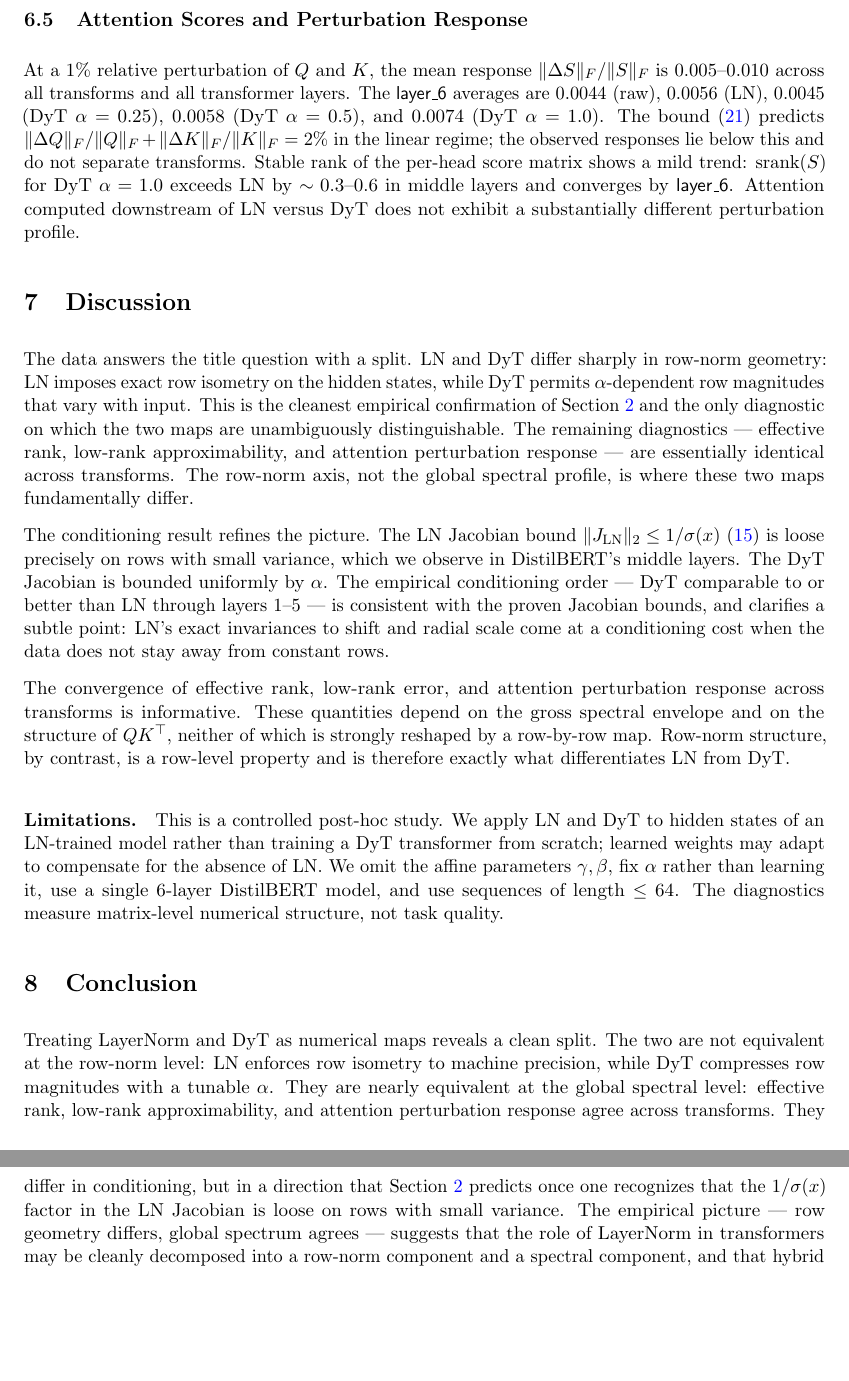
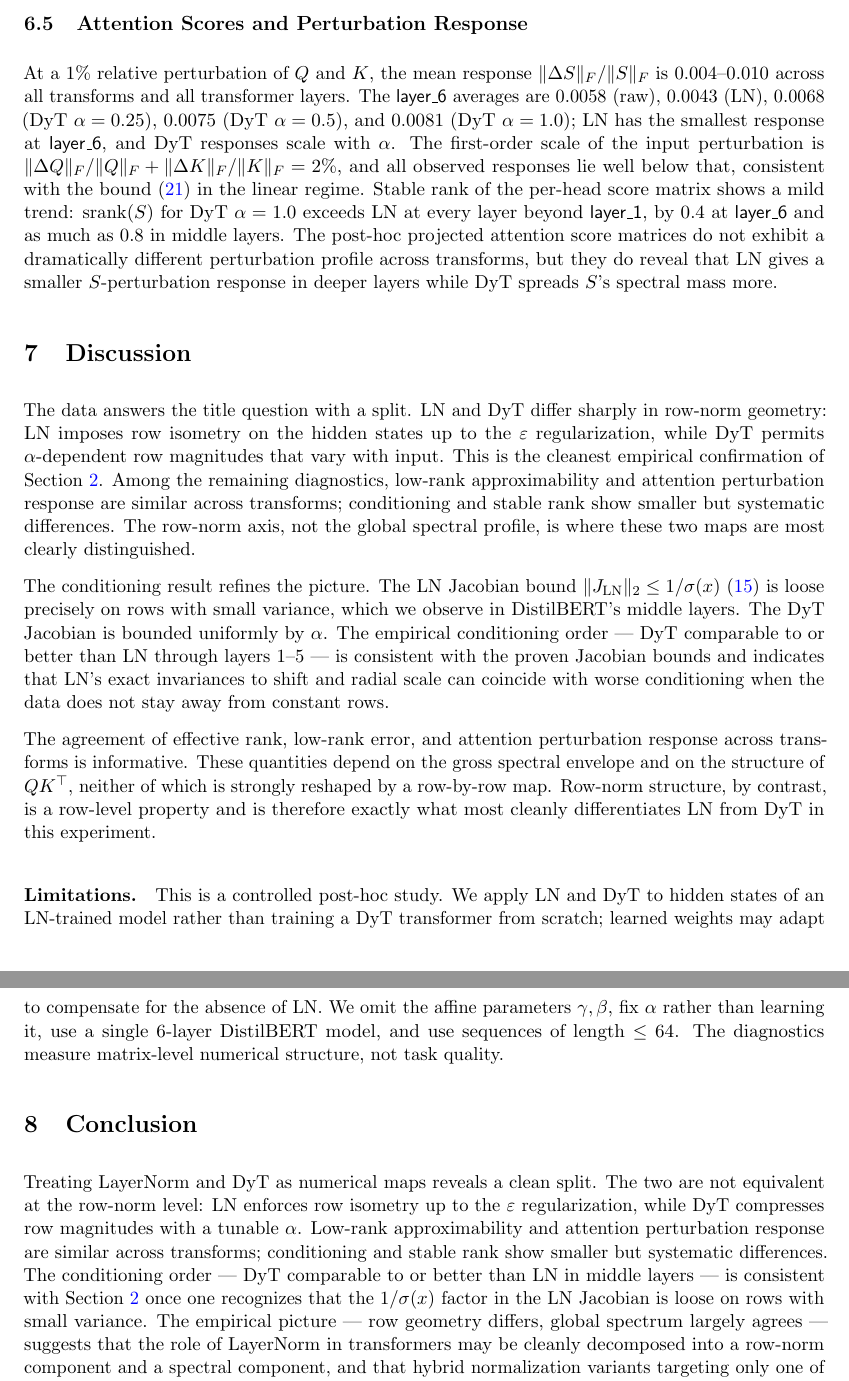
Before and after one commit to zhizhen-kyle-luo/18.S995-Final, a LaTeX paper (main.tex): two parts of pages 16 and 17 of 17 before the commit and two parts of pages 16 and 17 of 18 after it, joined at a grey line, cut so that both start at the same text, the shorter picture padded with empty space. Compiled offline with pdfLaTeX.

Commit message:
docs: tighten prose and refresh attention numbers

```diff
--- a/main.tex
+++ b/main.tex
@@ -919,21 +919,21 @@ The relative Frobenius error of the best rank-$32$ approximation \eqref{eq:low-r
 \subsection{Attention Scores and Perturbation Response}
 \label{sec:results-attention}
 
-At a $1\%$ relative perturbation of $Q$ and $K$, the mean response $\|\Delta S\|_F/\|S\|_F$ is $0.005$--$0.010$ across all transforms and all transformer layers. The \textsf{layer\_6} averages are $0.0044$ (raw), $0.0056$ (LN), $0.0045$ (DyT $\alpha=0.25$), $0.0058$ (DyT $\alpha=0.5$), and $0.0074$ (DyT $\alpha=1.0$). The bound \eqref{eq:attention-relative-perturbation} predicts $\|\Delta Q\|_F/\|Q\|_F+\|\Delta K\|_F/\|K\|_F=2\%$ in the linear regime; the observed responses lie below this and do not separate transforms. Stable rank of the per-head score matrix shows a mild trend: $\srank(S)$ for DyT $\alpha=1.0$ exceeds LN by $\sim 0.3$--$0.6$ in middle layers and converges by \textsf{layer\_6}. Attention computed downstream of LN versus DyT does not exhibit a substantially different perturbation profile.
+At a $1\%$ relative perturbation of $Q$ and $K$, the mean response $\|\Delta S\|_F/\|S\|_F$ is $0.004$--$0.010$ across all transforms and all transformer layers. The \textsf{layer\_6} averages are $0.0058$ (raw), $0.0043$ (LN), $0.0068$ (DyT $\alpha=0.25$), $0.0075$ (DyT $\alpha=0.5$), and $0.0081$ (DyT $\alpha=1.0$); LN has the smallest response at \textsf{layer\_6}, and DyT responses scale with $\alpha$. The first-order scale of the input perturbation is $\|\Delta Q\|_F/\|Q\|_F+\|\Delta K\|_F/\|K\|_F=2\%$, and all observed responses lie well below that, consistent with the bound \eqref{eq:attention-relative-perturbation} in the linear regime. Stable rank of the per-head score matrix shows a mild trend: $\srank(S)$ for DyT $\alpha=1.0$ exceeds LN at every layer beyond \textsf{layer\_1}, by $0.4$ at \textsf{layer\_6} and as much as $0.8$ in middle layers. The post-hoc projected attention score matrices do not exhibit a dramatically different perturbation profile across transforms, but they do reveal that LN gives a smaller $S$-perturbation response in deeper layers while DyT spreads $S$'s spectral mass more.
 
 \section{Discussion}
 
-The data answers the title question with a split. LN and DyT differ sharply in row-norm geometry: LN imposes exact row isometry on the hidden states, while DyT permits $\alpha$-dependent row magnitudes that vary with input. This is the cleanest empirical confirmation of Section~\ref{sec:maps} and the only diagnostic on which the two maps are unambiguously distinguishable. The remaining diagnostics --- effective rank, low-rank approximability, and attention perturbation response --- are essentially identical across transforms. The row-norm axis, not the global spectral profile, is where these two maps fundamentally differ.
+The data answers the title question with a split. LN and DyT differ sharply in row-norm geometry: LN imposes row isometry on the hidden states up to the $\varepsilon$ regularization, while DyT permits $\alpha$-dependent row magnitudes that vary with input. This is the cleanest empirical confirmation of Section~\ref{sec:maps}. Among the remaining diagnostics, low-rank approximability and attention perturbation response are similar across transforms; conditioning and stable rank show smaller but systematic differences. The row-norm axis, not the global spectral profile, is where these two maps are most clearly distinguished.
 
-The conditioning result refines the picture. The LN Jacobian bound $\|J_{\LN}\|_2\le 1/\sigma(x)$ \eqref{eq:ln-jacobian-norm} is loose precisely on rows with small variance, which we observe in DistilBERT's middle layers. The DyT Jacobian is bounded uniformly by $\alpha$. The empirical conditioning order --- DyT comparable to or better than LN through layers $1$--$5$ --- is consistent with the proven Jacobian bounds, and clarifies a subtle point: LN's exact invariances to shift and radial scale come at a conditioning cost when the data does not stay away from constant rows.
+The conditioning result refines the picture. The LN Jacobian bound $\|J_{\LN}\|_2\le 1/\sigma(x)$ \eqref{eq:ln-jacobian-norm} is loose precisely on rows with small variance, which we observe in DistilBERT's middle layers. The DyT Jacobian is bounded uniformly by $\alpha$. The empirical conditioning order --- DyT comparable to or better than LN through layers $1$--$5$ --- is consistent with the proven Jacobian bounds and indicates that LN's exact invariances to shift and radial scale can coincide with worse conditioning when the data does not stay away from constant rows.
 
-The convergence of effective rank, low-rank error, and attention perturbation response across transforms is informative. These quantities depend on the gross spectral envelope and on the structure of $QK^\top$, neither of which is strongly reshaped by a row-by-row map. Row-norm structure, by contrast, is a row-level property and is therefore exactly what differentiates LN from DyT.
+The agreement of effective rank, low-rank error, and attention perturbation response across transforms is informative. These quantities depend on the gross spectral envelope and on the structure of $QK^\top$, neither of which is strongly reshaped by a row-by-row map. Row-norm structure, by contrast, is a row-level property and is therefore exactly what most cleanly differentiates LN from DyT in this experiment.
 
 \paragraph{Limitations.} This is a controlled post-hoc study. We apply LN and DyT to hidden states of an LN-trained model rather than training a DyT transformer from scratch; learned weights may adapt to compensate for the absence of LN. We omit the affine parameters $\gamma,\beta$, fix $\alpha$ rather than learning it, use a single $6$-layer DistilBERT model, and use sequences of length $\le 64$. The diagnostics measure matrix-level numerical structure, not task quality.
 
 \section{Conclusion}
 
-Treating LayerNorm and DyT as numerical maps reveals a clean split. The two are not equivalent at the row-norm level: LN enforces row isometry to machine precision, while DyT compresses row magnitudes with a tunable $\alpha$. They are nearly equivalent at the global spectral level: effective rank, low-rank approximability, and attention perturbation response agree across transforms. They differ in conditioning, but in a direction that Section~\ref{sec:maps} predicts once one recognizes that the $1/\sigma(x)$ factor in the LN Jacobian is loose on rows with small variance. The empirical picture --- row geometry differs, global spectrum agrees --- suggests that the role of LayerNorm in transformers may be cleanly decomposed into a row-norm component and a spectral component, and that hybrid normalization variants targeting only one of the two may be a principled direction for future work.
+Treating LayerNorm and DyT as numerical maps reveals a clean split. The two are not equivalent at the row-norm level: LN enforces row isometry up to the $\varepsilon$ regularization, while DyT compresses row magnitudes with a tunable $\alpha$. Low-rank approximability and attention perturbation response are similar across transforms; conditioning and stable rank show smaller but systematic differences. The conditioning order --- DyT comparable to or better than LN in middle layers --- is consistent with Section~\ref{sec:maps} once one recognizes that the $1/\sigma(x)$ factor in the LN Jacobian is loose on rows with small variance. The empirical picture --- row geometry differs, global spectrum largely agrees --- suggests that the role of LayerNorm in transformers may be cleanly decomposed into a row-norm component and a spectral component, and that hybrid normalization variants targeting only one of the two may be a principled direction for future work.
 
 \bibliographystyle{plainnat}
 
```
Also changed, not shown: main.tex (16 more changed lines).
